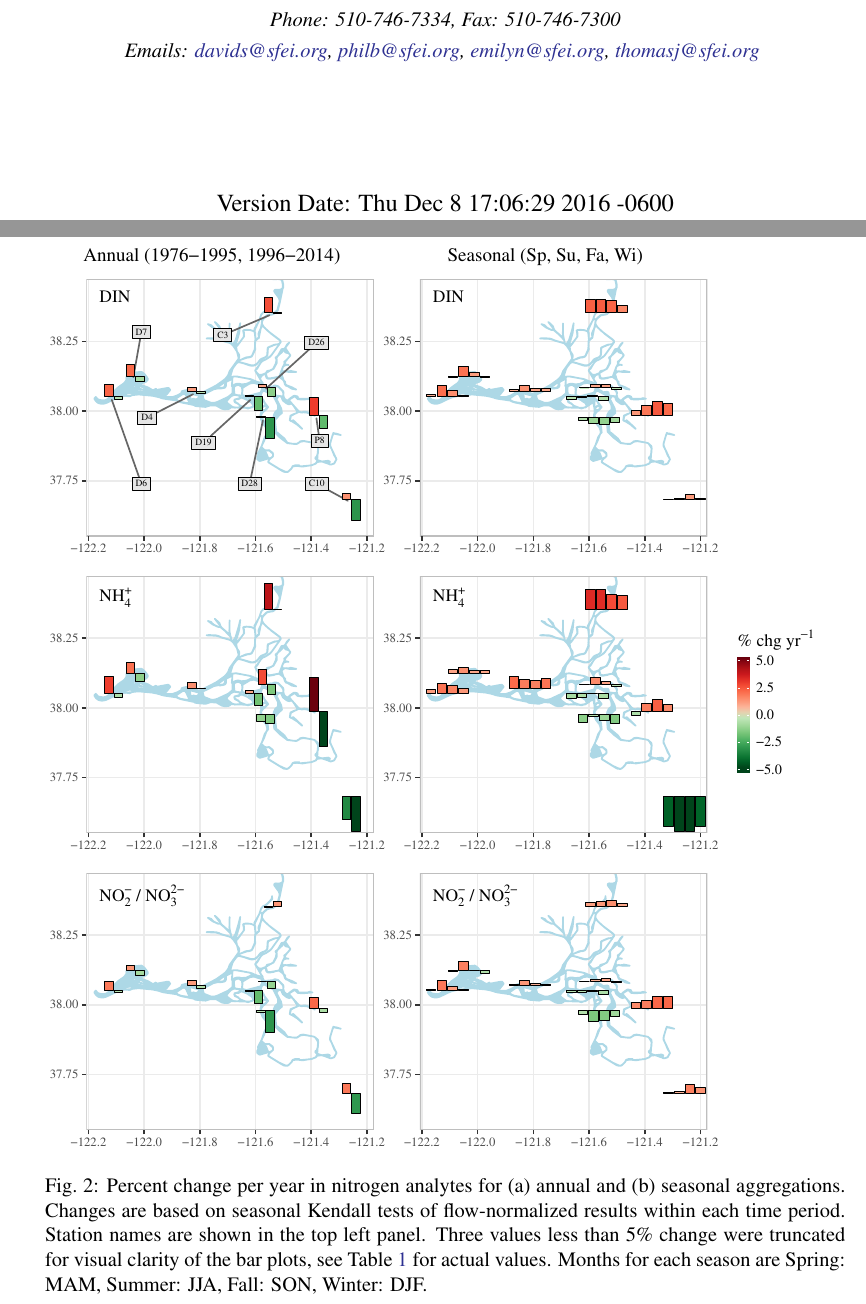
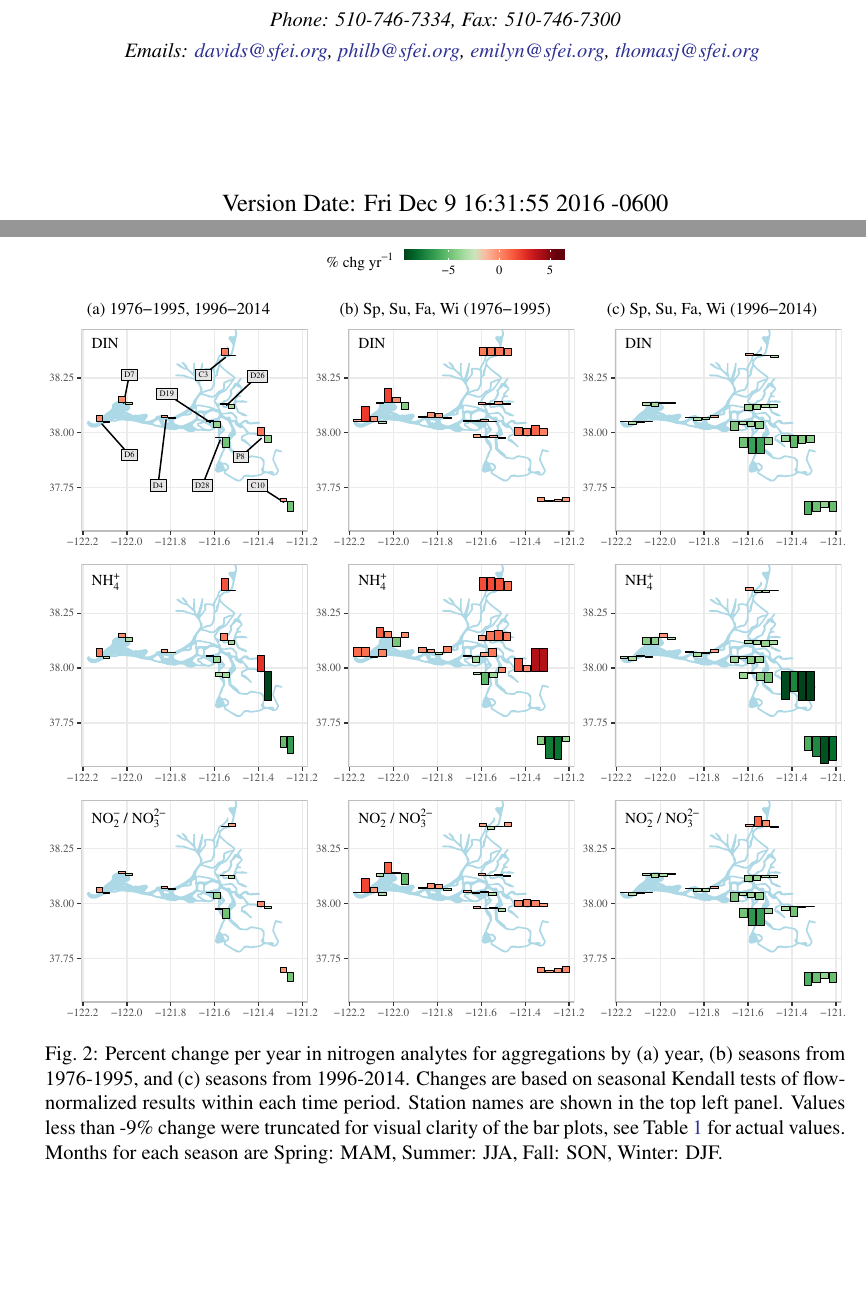
Before and after one commit to fawda123/sftrends_manu, a LaTeX paper (sftrends_manu.tex): two parts of pages 1 and 20 of 29, joined at a grey line, cut so that both start at the same text, the shorter picture padded with empty space. Compiled offline with pdfLaTeX; a LaTeX package or settings file that is missing is left out.

Commit message:
added seas by year to trend map

```diff
--- a/sftrends_manu.tex
+++ b/sftrends_manu.tex
@@ -148,7 +148,7 @@
 	\\{\textit {\normalsize Phone: 510-746-7334, Fax: 510-746-7300}}
 	\\{\textit {\normalsize Emails: \href{mailto:davids@sfei.org}{davids@sfei.org}, \href{mailto:philb@sfei.org}{philb@sfei.org}, \href{mailto:emilyn@sfei.org}{emilyn@sfei.org}, \href{mailto:thomasj@sfei.org}{thomasj@sfei.org}}}
   \vspace{1in}
-  \\ Version Date:   Thu Dec 8 17:06:29 2016 -0600
+  \\ Version Date:   Fri Dec 9 16:31:55 2016 -0600
 	}
 \date{}
 \maketitle
@@ -309,7 +309,7 @@ What do nitrogen trends mean?  Have to interpret relative to trends in other var
 
 }
 
-\caption{Percent change per year in nitrogen analytes for (a) annual and (b) seasonal aggregations.  Changes are based on seasonal Kendall tests of flow-normalized results within each time period. Station names are shown in the top left panel. Three values less than 5\% change were truncated for visual clarity of the bar plots, see \cref{tab:trnds} for actual values. Months for each season are Spring: MAM, Summer: JJA, Fall: SON, Winter: DJF.}\label{fig:trndmap}
+\caption{Percent change per year in nitrogen analytes for aggregations by (a) year, (b) seasons from 1976-1995, and (c) seasons from 1996-2014.  Changes are based on seasonal Kendall tests of flow-normalized results within each time period. Station names are shown in the top left panel. Values less than -9\% change were truncated for visual clarity of the bar plots, see \cref{tab:trnds} for actual values. Months for each season are Spring: MAM, Summer: JJA, Fall: SON, Winter: DJF.}\label{fig:trndmap}
 \end{figure}
 
 
```
Also changed, not shown: sftrends_manu-concordance.tex (+1 -1 lines), figs/trndmap-1.pdf, sftrends_manu.bbl, sftrends_manu.pdf, sftrends_manu.tex (2 more changed lines), 5 other files.
